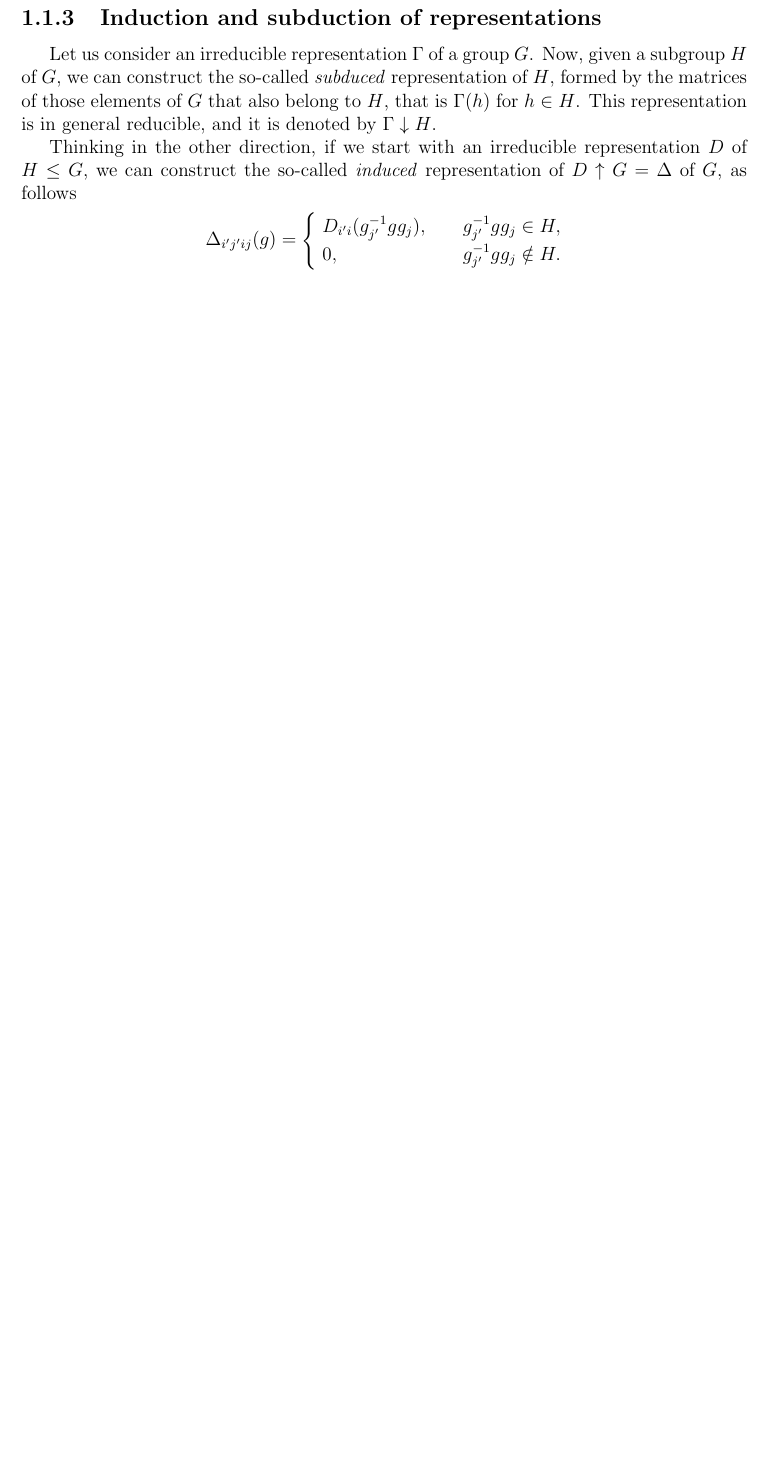
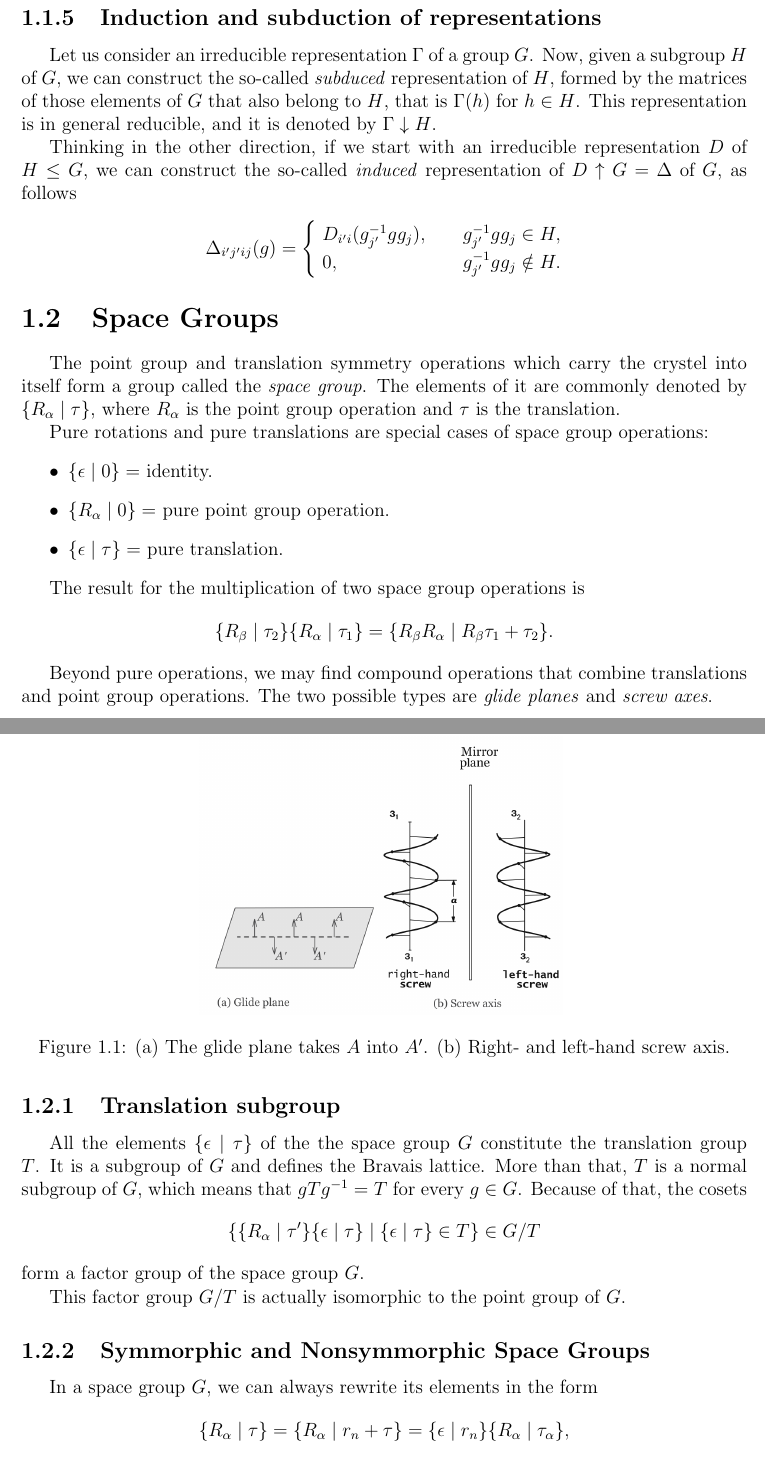
Before and after one commit to matmarqs/matbg, a LaTeX document (latex/visualize.tex): part of page 1 of 2 before the commit and two parts of pages 2 and 3 of 4 after it, the two joined at a grey line, cut so that both start at the same text, the shorter picture padded with empty space. Compiled offline with pdfLaTeX.

Commit message:
Space groups

```diff
--- a/latex/visualize.tex
+++ b/latex/visualize.tex
@@ -5,6 +5,8 @@
 \makeatletter
 \patchcmd{\chapter}{\if@openright\cleardoublepage\else\clearpage\fi}{}{}{}
 \makeatother
+
+\newcommand{\sg}[2]{\{ #1 \mid #2 \}}
 
 \begin{document}
 
@@ -48,6 +70,43 @@ Thinking in the other direction, if we start with an irreducible representation
 \; 0,  & g_{j'}^{-1} g g_j \notin H.
 \end{cases}
 \end{align*}
-<++>
 
-<++>
+\section{Space Groups}
+
+The point group and translation symmetry operations which carry the crystel into itself form a group called the \textit{space group}. The elements of it are commonly denoted by  $\{ R_\alpha \mid \tau \} $, where $R_\alpha$ is the point group operation and $\tau$ is the translation.
+
+Pure rotations and pure translations are special cases of space group operations:
+\begin{itemize}
+\item $\sg{\eps}{0} =$ identity.
+\item $\sg{R_\alpha}{0} =$ pure point group operation.
+\item $\sg{\eps}{\tau} =$ pure translation.
+\end{itemize}
+
+The result for the multiplication of two space group operations is
+$$
+\sg{R_\beta}{\tau_2} \sg{R_\alpha}{\tau_1} = \sg{R_\beta R_\alpha}{R_\beta\tau_1 + \tau_2}.
+$$
+
+Beyond pure operations, we may find compound operations that combine translations and point group operations. The two possible types are \textit{glide planes} and \textit{screw axes}.
+\begin{figure}[H]
+\centering
+\includegraphics[width=0.5\linewidth]{fig/glideplane-screwaxis.png}
+\caption{(a) The glide plane takes $A$ into $A'$. (b) Right- and left-hand screw axis.}
+\label{fig:glideplane-screwaxis}
+\end{figure}
+
+\subsection{Translation subgroup}
+
+All the elements $\sg{\eps}{\tau}$ of the the space group $G$ constitute the translation group $T$. It is a subgroup of $G$ and defines the Bravais lattice. More than that, $T$ is a normal subgroup of $G$, which means that $g T g^{-1} = T$ for every $g \in G$. Because of that, the cosets
+$$
+\{ \sg{R_\alpha}{\tau'} \sg{\eps}{\tau} \mid \sg{\eps}{\tau} \in T \} \in G/T
+$$
+form a factor group of the space group $G$.
+
+This factor group $G/T$ is actually isomorphic to the point group of $G$.
+
+\subsection{Symmorphic and Nonsymmorphic Space Groups}
+
+In a space group $G$, we can always rewrite its elements in the form
+$$
+\sg{R_\alpha}{\tau} = \sg{R_\alpha}{r_n + \tau} = \sg{\eps}{r_n} \sg{R_\alpha}{\tau_\alpha},
```
Also changed, not shown: latex/fig/glideplane-screwaxis.png (added), latex/visualize.tex (73 more changed lines).
